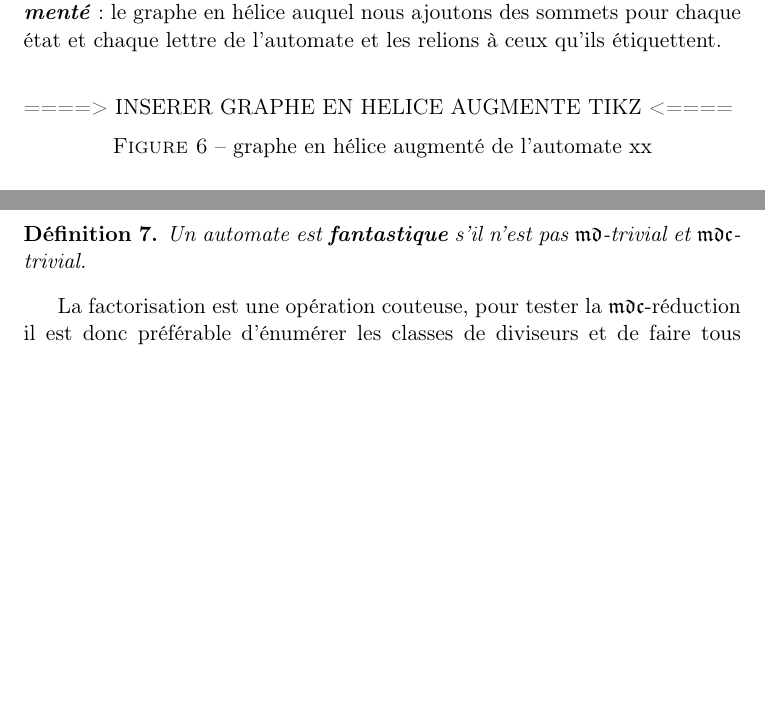
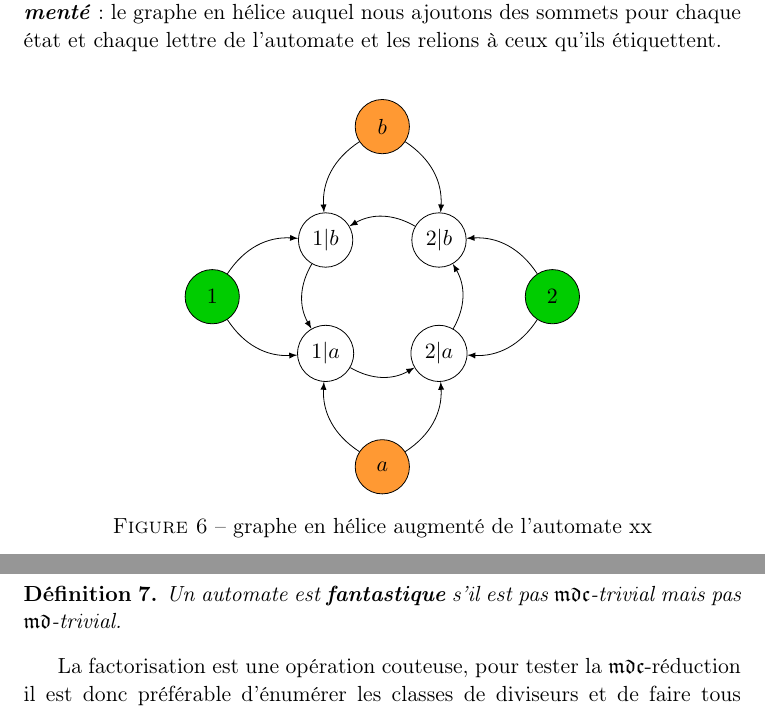
Before and after one commit to Peaupote/mealy-automate, a LaTeX paper (rapport/project.tex): two parts of pages 8 and 12 of 13, joined at a grey line, cut so that both start at the same text, the shorter picture padded with empty space. Compiled offline with pdfLaTeX.

Commit message:
tikz graphe en hélice augmenté

```diff
--- a/rapport/project.tex
+++ b/rapport/project.tex
@@ -436,7 +436,45 @@ M. Picantin nous a parlé de la bibliothèque de graphe \textrm{Nauty} qui est,
 
 \begin{center}
   \begin{figure}[h]
-    ====> INSERER GRAPHE EN HELICE AUGMENTE TIKZ <====
+    \begin{center}
+    \begin{tikzpicture}
+    \coordinate (A) at (-1,-1);
+		\coordinate (B) at (1,-1);
+		\coordinate (C) at (1,1);
+    \coordinate (D) at (-1,1);
+
+    \coordinate (P1) at (-3,0);
+		\coordinate (P2) at (3,0);
+		\coordinate (PA) at (0,-3);
+    \coordinate (PB) at (0,3);
+
+    \node[draw,circle,minimum width = 2.5em] (QA) at (A) {$1|a$};
+    \node[draw,circle,minimum width = 2.5em] (QB) at (B) {$2|a$};
+    \node[draw,circle,minimum width = 2.5em] (QC) at (C) {$2|b$};
+    \node[draw,circle,minimum width = 2.5em] (QD) at (D) {$1|b$};
+
+    \node[draw,circle,minimum width = 2.5em,fill=black!20!green] (F1) at (P1) {$1$};
+    \node[draw,circle,minimum width = 2.5em,fill=black!20!green] (F2) at (P2) {$2$};
+    \node[draw,circle,minimum width = 2.5em,fill=white!20!orange] (FA) at (PA) {$a$};
+    \node[draw,circle,minimum width = 2.5em,fill=white!20!orange] (FB) at (PB) {$b$};
+
+    \draw[->,>=latex] (QA) to[bend right] (QB);
+    \draw[->,>=latex] (QB) to[bend right] (QC);
+    \draw[->,>=latex] (QC) to[bend right] (QD);
+    \draw[->,>=latex] (QD) to[bend right] (QA);
+
+    \draw[->,>=latex] (F1) to[bend right] (QA);
+    \draw[->,>=latex] (F1) to[bend left] (QD);
+    \draw[->,>=latex] (F2) to[bend left] (QB);
+    \draw[->,>=latex] (F2) to[bend right] (QC);
+
+    \draw[->,>=latex] (FA) to[bend right] (QB);
+    \draw[->,>=latex] (FA) to[bend left] (QA);
+    \draw[->,>=latex] (FB) to[bend left] (QC);
+    \draw[->,>=latex] (FB) to[bend right] (QD);
+
+    \end{tikzpicture}
+    \end{center}
     \caption{graphe en hélice augmenté de l'automate xx}
   \end{figure}
 \end{center}
@@ -570,7 +608,7 @@ Nous en avons déduit que...
 Nous avons ensuite cherché dans des classes plus grandes que celles abordées jusqu'alors de trouver des automates \textit{fantastiques}.
 
 \begin{definition}
-  Un automate est \textbf{\textit{fantastique}} s'il n'est pas $\mathfrak{md}$-trivial et $\mathfrak{mdc}$-trivial.
+  Un automate est \textbf{\textit{fantastique}} s'il est pas $\mathfrak{mdc}$-trivial mais pas $\mathfrak{md}$-trivial.
 \end{definition}
 
 La factorisation est une opération couteuse, pour tester la $\mathfrak{mdc}$-réduction il est donc préférable d'énumérer les classes de diviseurs et de faire tous les produits. On trouve ainsi tous les automates fantastiques d'une classe à isomorphisme près.
```
